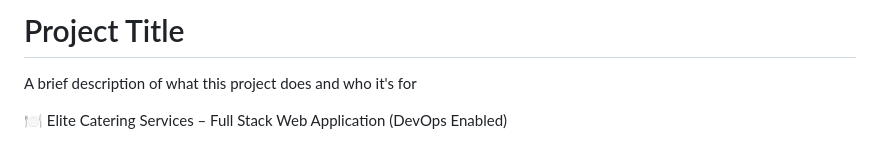
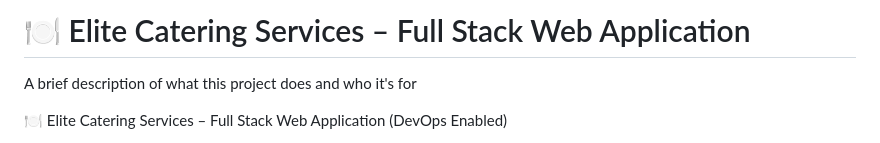
Before and after one commit to Ajay6-six/TWO-TIER-Devops-project, a Markdown page: README.md, the part around the change. Drawn GitHub-style.

```diff
--- a/README.md
+++ b/README.md
@@ -1,5 +1,5 @@
 
-# Project Title
+# 🍽️ Elite Catering Services – Full Stack Web Application
 
 A brief description of what this project does and who it's for
 
```
